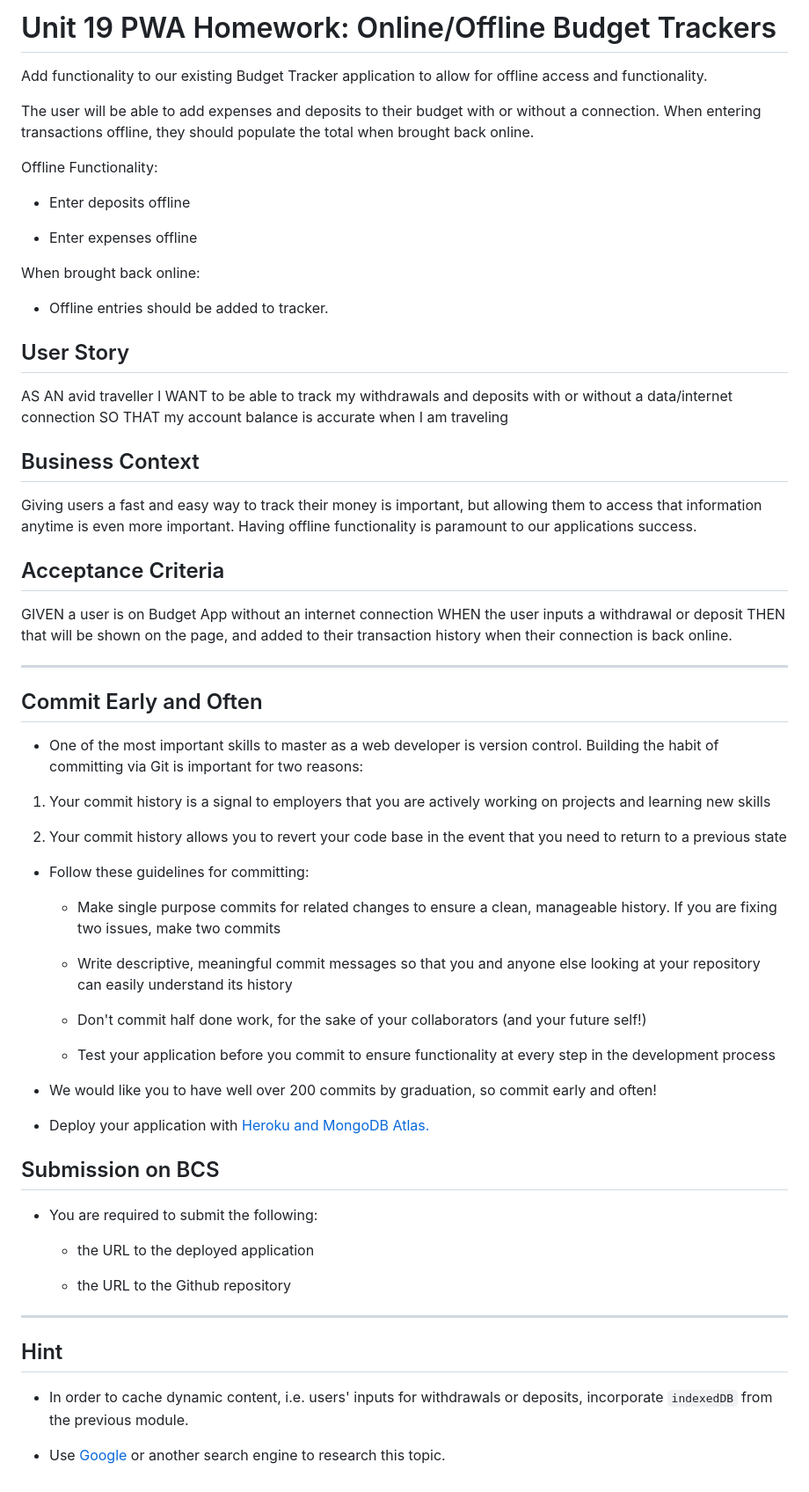
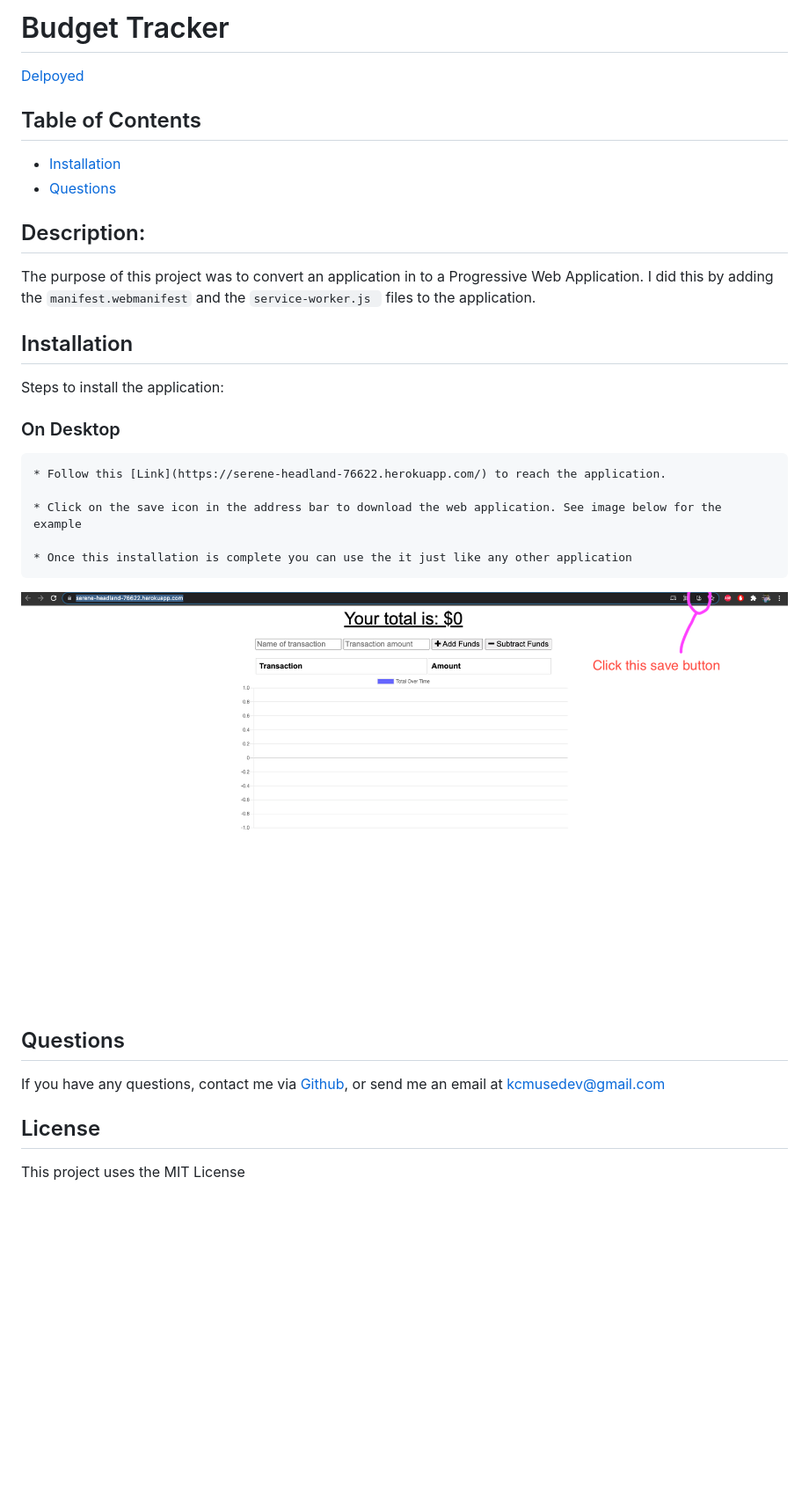
Before and after one commit to kcmuse/Budget-Tracker, a Markdown page: README.md, the part around the change. Shown: that part at 88% size. Rendered like a GitHub page; pictures changed too: images/app1.png (added); blank space fills up the shorter version.

Commit message:
final upload/readme

````diff
--- a/README.md
+++ b/README.md
@@ -1,70 +1,35 @@
-# Unit 19 PWA Homework: Online/Offline Budget Trackers
+# Budget Tracker
 
-Add functionality to our existing Budget Tracker application to allow for offline access and functionality.
-
-The user will be able to add expenses and deposits to their budget with or without a connection. When entering transactions offline, they should populate the total when brought back online.
-
-Offline Functionality:
-
-  * Enter deposits offline
-
-  * Enter expenses offline
-
-When brought back online:
-
-  * Offline entries should be added to tracker.
-
-## User Story
-AS AN avid traveller
-I WANT to be able to track my withdrawals and deposits with or without a data/internet connection
-SO THAT my account balance is accurate when I am traveling
-
-## Business Context
-
-Giving users a fast and easy way to track their money is important, but allowing them to access that information anytime is even more important. Having offline functionality is paramount to our applications success.
+[Delpoyed](https://serene-headland-76622.herokuapp.com/)
 
 
-## Acceptance Criteria
-GIVEN a user is on Budget App without an internet connection
-WHEN the user inputs a withdrawal or deposit
-THEN that will be shown on the page, and added to their transaction history when their connection is back online.
+## Table of Contents
 
-- - -
+- [Installation](#installation)
+- [Questions](#questions)
 
-## Commit Early and Often
+## Description:
 
-* One of the most important skills to master as a web developer is version control. Building the habit of committing via Git is important for two reasons:
+The purpose of this project was to convert an application in to a Progressive Web Application. I did this by adding the `manifest.webmanifest` and the `service-worker.js ` files to the application.
 
-1. Your commit history is a signal to employers that you are actively working on projects and learning new skills
 
-2. Your commit history allows you to revert your code base in the event that you need to return to a previous state
+## Installation
 
-* Follow these guidelines for committing:
+Steps to install the application:
 
-  * Make single purpose commits for related changes to ensure a clean, manageable history. If you are fixing two issues, make two commits
+### On Desktop
+```
+* Follow this [Link](https://serene-headland-76622.herokuapp.com/) to reach the application.
 
-  * Write descriptive, meaningful commit messages so that you and anyone else looking at your repository can easily understand its history
+* Click on the save icon in the address bar to download the web application. See image below for the example
 
-  * Don't commit half done work, for the sake of your collaborators (and your future self!)
+* Once this installation is complete you can use the it just like any other application
+```
+![app1](./images/app1.png)
+## Questions
 
-  * Test your application before you commit to ensure functionality at every step in the development process
+If you have any questions, contact me via [Github](https://github.com/kcmuse), or send me an email at kcmusedev@gmail.com
 
-* We would like you to have well over 200 commits by graduation, so commit early and often!
+## License
 
-* Deploy your application with [Heroku and MongoDB Atlas.](../04-Important/MongoAtlas-Deploy.md)
-
-## Submission on BCS
-
-* You are required to submit the following:
-
-  * the URL to the deployed application
-
-  * the URL to the Github repository
-
-- - -
-
-## Hint
-
-* In order to cache dynamic content, i.e. users' inputs for withdrawals or deposits, incorporate `indexedDB` from the previous module.
-
-* Use [Google](https://www.google.com) or another search engine to research this topic.
+This project uses the MIT License
````
Also changed, not shown: 1 other file.
